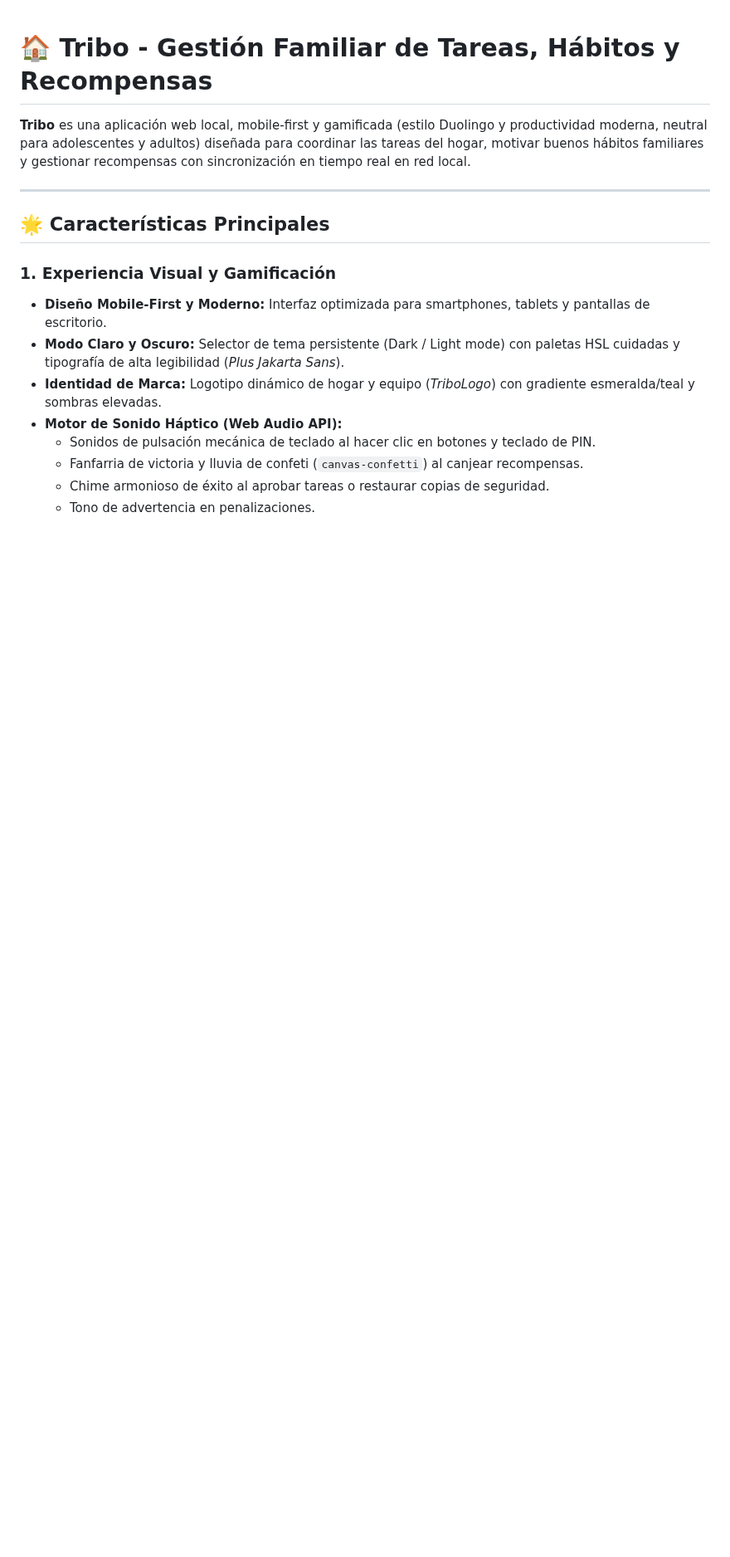
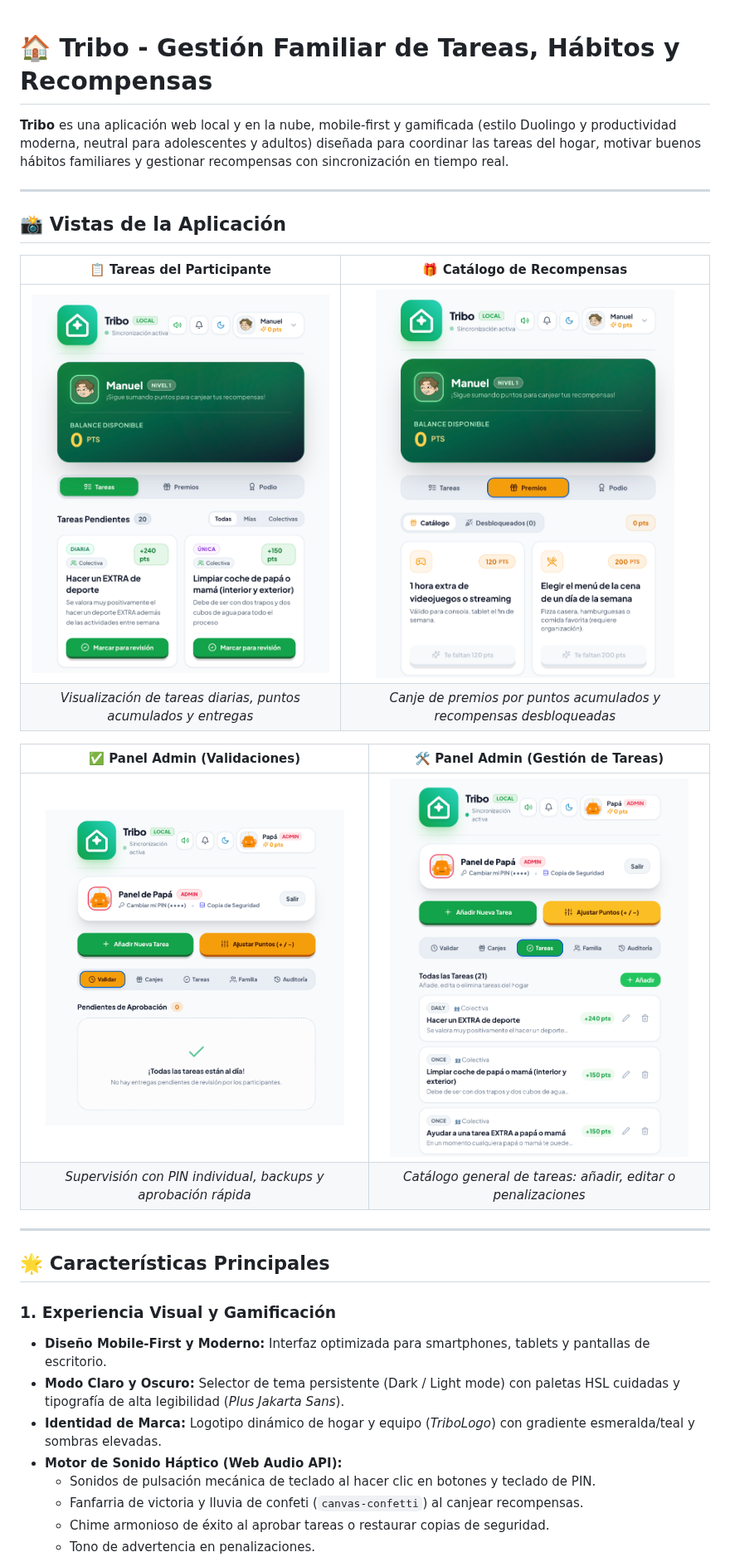
Before and after one commit to manueladolfo/paganini, a Markdown page: README.md, the part around the change. Shown at 83% size. Drawn GitHub-style; pictures changed too: docs/screenshots/01-participant-tasks.png (added), docs/screenshots/02-participant-rewards.png (added), docs/screenshots/03-admin-approval.png (added); blank space fills up the shorter version.

Commit message:
Añadir galería de capturas de pantalla de la app en el README

```diff
--- a/README.md
+++ b/README.md
@@ -1,6 +1,20 @@
 # 🏠 Tribo - Gestión Familiar de Tareas, Hábitos y Recompensas
 
-**Tribo** es una aplicación web local, mobile-first y gamificada (estilo Duolingo y productividad moderna, neutral para adolescentes y adultos) diseñada para coordinar las tareas del hogar, motivar buenos hábitos familiares y gestionar recompensas con sincronización en tiempo real en red local.
+**Tribo** es una aplicación web local y en la nube, mobile-first y gamificada (estilo Duolingo y productividad moderna, neutral para adolescentes y adultos) diseñada para coordinar las tareas del hogar, motivar buenos hábitos familiares y gestionar recompensas con sincronización en tiempo real.
+
+---
+
+## 📸 Vistas de la Aplicación
+
+| 📋 Tareas del Participante | 🎁 Catálogo de Recompensas |
+|:---:|:---:|
+| <img src="docs/screenshots/01-participant-tasks.png" width="360" alt="Tareas del Participante" /> | <img src="docs/screenshots/02-participant-rewards.png" width="360" alt="Catálogo de Recompensas" /> |
+| *Visualización de tareas diarias, puntos acumulados y entregas* | *Canje de premios por puntos acumulados y recompensas desbloqueadas* |
+
+| ✅ Panel Admin (Validaciones) | 🛠️ Panel Admin (Gestión de Tareas) |
+|:---:|:---:|
+| <img src="docs/screenshots/03-admin-approval.png" width="360" alt="Aprobación de Tareas" /> | <img src="docs/screenshots/04-admin-tasks.png" width="360" alt="Gestión de Tareas" /> |
+| *Supervisión con PIN individual, backups y aprobación rápida* | *Catálogo general de tareas: añadir, editar o penalizaciones* |
 
 ---
 
```
